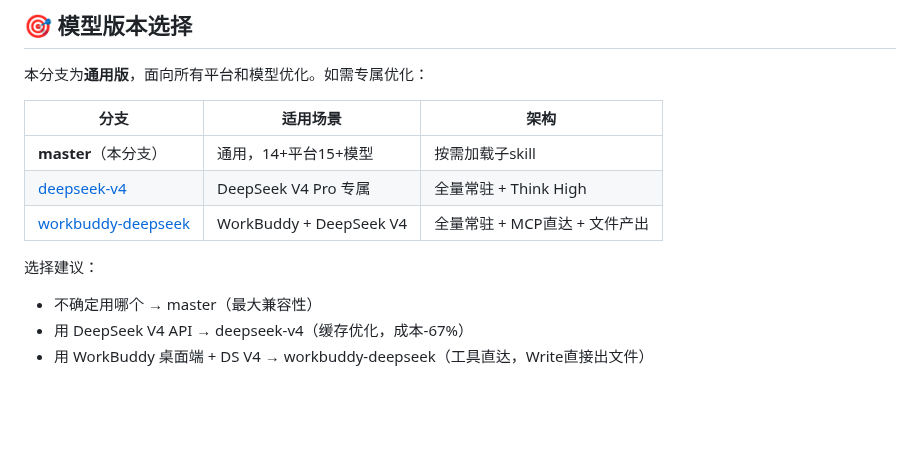
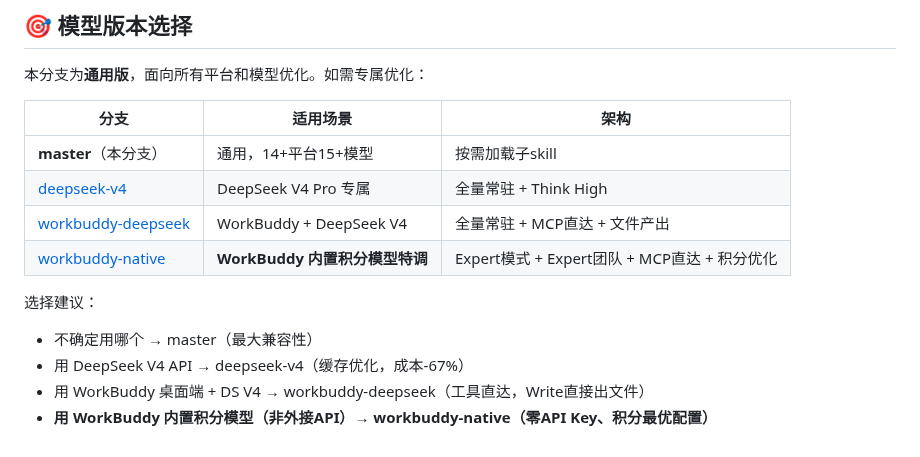
Before and after one commit to Dear-Ded/wallstreet-tieling, a Markdown page: SKILL.md, the part around the change. Rendered like a GitHub page; blank space fills up the shorter version.

Commit message:
fix: SKILL.md 模型选择表补充 workbuddy-native 分支

```diff
--- a/SKILL.md
+++ b/SKILL.md
@@ -254,8 +254,10 @@ Markdown(对话) / Word(宋体12pt/黑体标题/雅黑9pt注释/纯黑打印) /
 | **master**（本分支） | 通用，14+平台15+模型 | 按需加载子skill |
 | [deepseek-v4](https://github.com/Dear-Ded/wallstreet-tieling/tree/deepseek-v4) | DeepSeek V4 Pro 专属 | 全量常驻 + Think High |
 | [workbuddy-deepseek](https://github.com/Dear-Ded/wallstreet-tieling/tree/workbuddy-deepseek) | WorkBuddy + DeepSeek V4 | 全量常驻 + MCP直达 + 文件产出 |
+| [workbuddy-native](https://github.com/Dear-Ded/wallstreet-tieling/tree/workbuddy-native) | **WorkBuddy 内置积分模型特调** | Expert模式 + Expert团队 + MCP直达 + 积分优化 |
 
 选择建议：
 - 不确定用哪个 → master（最大兼容性）
 - 用 DeepSeek V4 API → deepseek-v4（缓存优化，成本-67%）
 - 用 WorkBuddy 桌面端 + DS V4 → workbuddy-deepseek（工具直达，Write直接出文件）
+- **用 WorkBuddy 内置积分模型（非外接API）→ workbuddy-native（零API Key、积分最优配置）**
```
